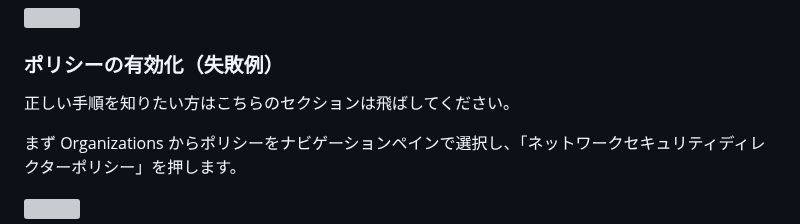
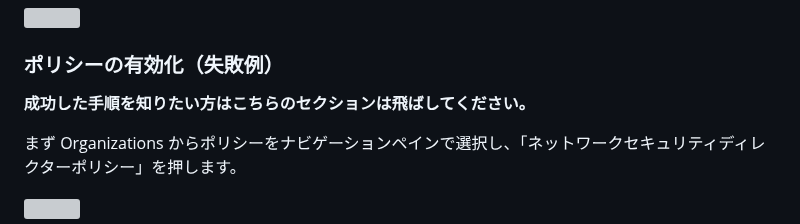
Before and after one commit to Keisuke-Hiraki/public-zenn-connect, a Markdown page: articles/org-policy-for-network-director.md, the part around the change. GitHub-like rendering; grey boxes are pictures that could not be loaded.

Commit message:
publish org-network

```diff
--- a/articles/org-policy-for-network-director.md
+++ b/articles/org-policy-for-network-director.md
@@ -161,7 +161,7 @@ Organizations 管理アカウントにログインし、AWS Shield から Networ
 
 ### ポリシーの有効化（失敗例）
 
-正しい手順を知りたい方はこちらのセクションは飛ばしてください。
+**成功した手順を知りたい方はこちらのセクションは飛ばしてください。**
 
 まず Organizations からポリシーをナビゲーションペインで選択し、「ネットワークセキュリティディレクターポリシー」を押します。
 
```
